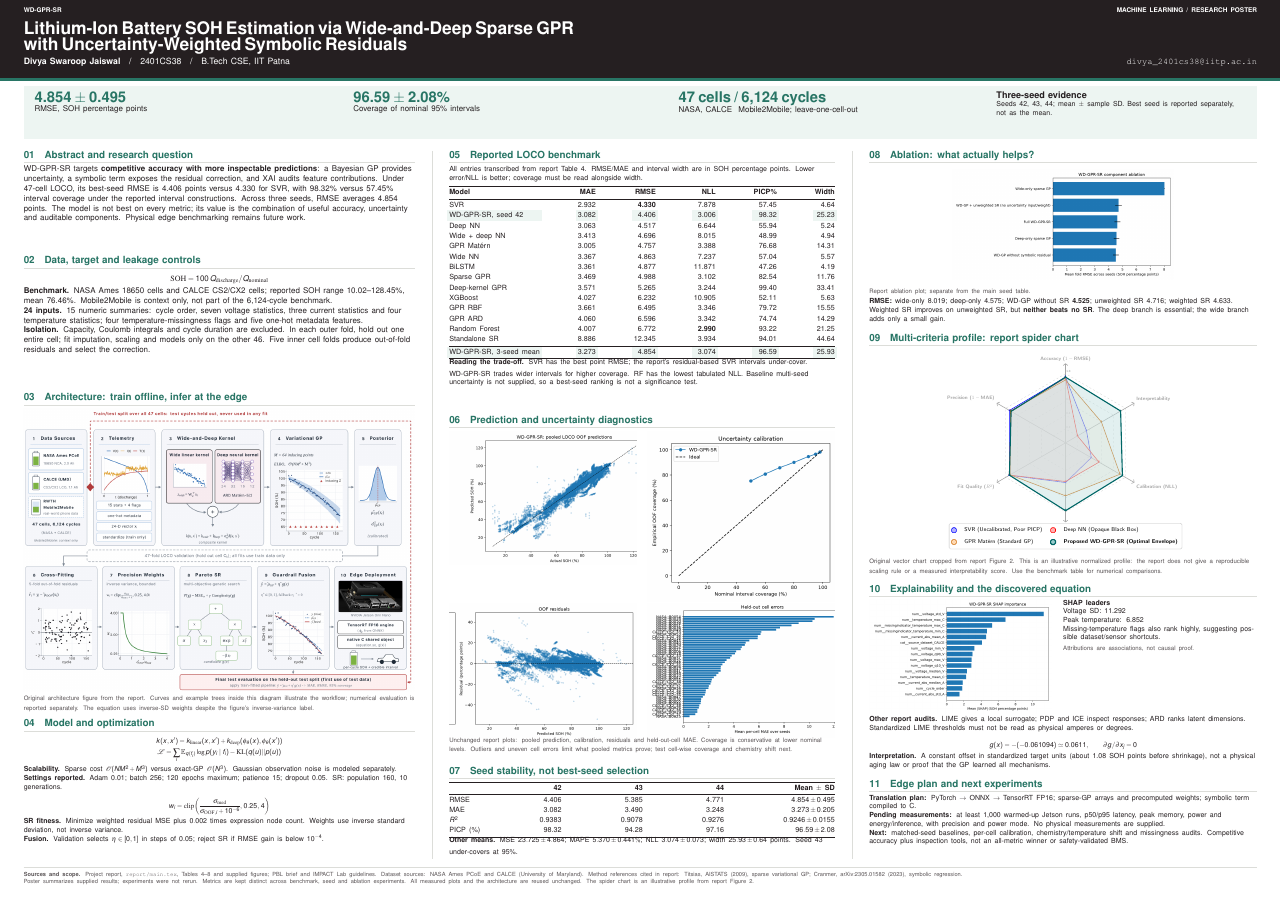
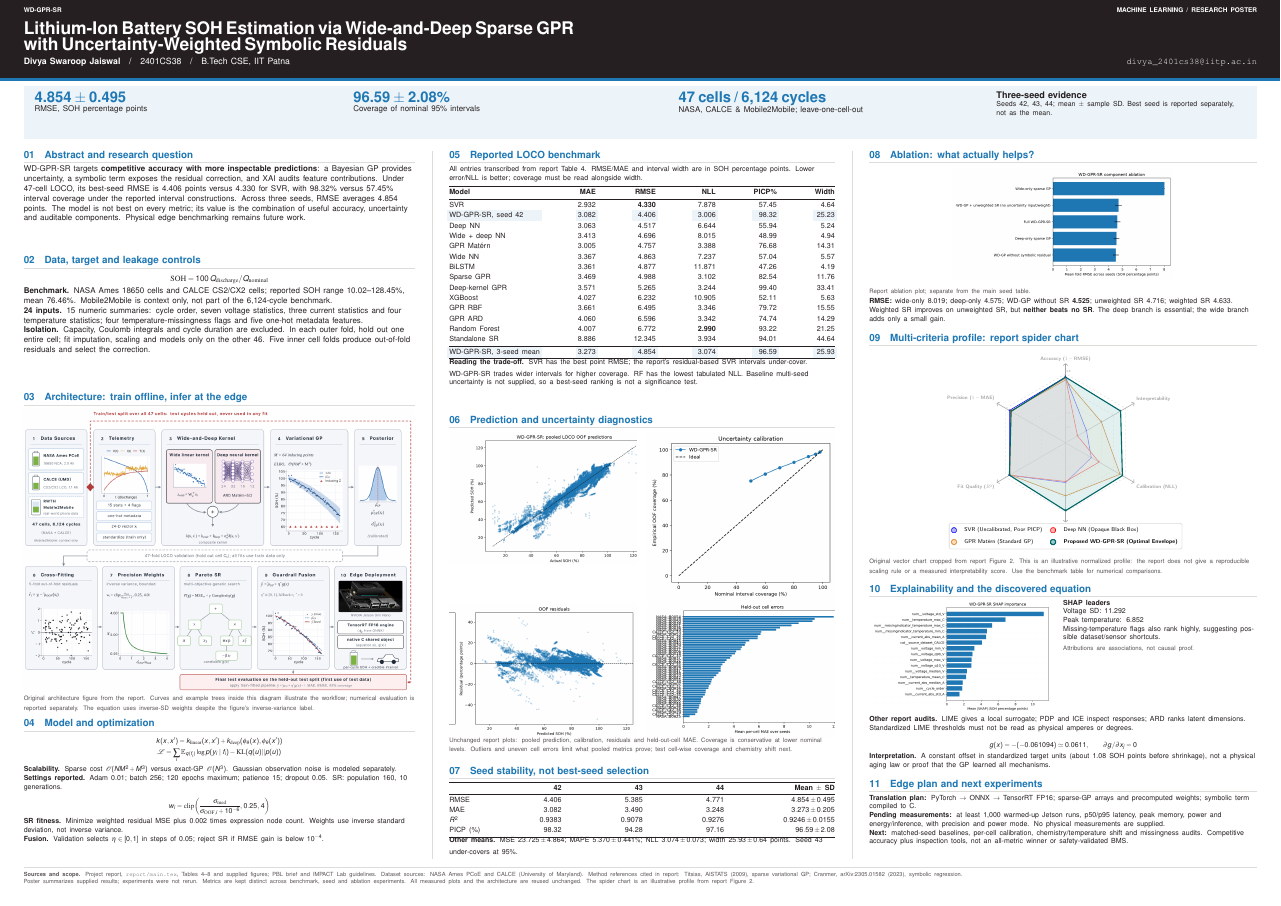
Before and after one commit to raj-jaiswal/Battery-SOH-Regression, a LaTeX poster (poster/poster.tex): the whole page. Compiled offline with pdfLaTeX.

Commit message:
color improvements

```diff
--- a/poster/poster.tex
+++ b/poster/poster.tex
@@ -13,8 +10,8 @@
 \graphicspath{{../report/figures/}{assets/}{./}}
 \definecolor{ink}{HTML}{251F21}
 \definecolor{muted}{HTML}{585254}
-\definecolor{teal}{HTML}{287565}
-\definecolor{pale}{HTML}{EDF5F2}
+\definecolor{teal}{HTML}{1F78B4}
+\definecolor{pale}{HTML}{EDF4F9}
 \definecolor{sand}{HTML}{F4EFEC}
 \definecolor{rulecol}{HTML}{DCDDD9}
 \setbeamercolor{normal text}{fg=ink,bg=white}
```
Also changed, not shown: poster/poster.pdf, poster/poster.tex (5 more changed lines), 1 other file.
